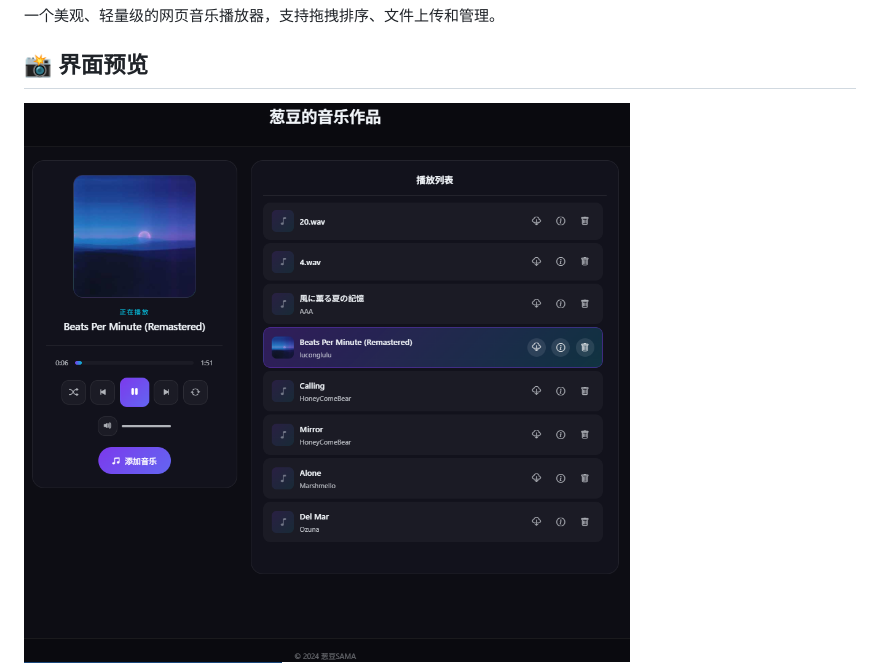
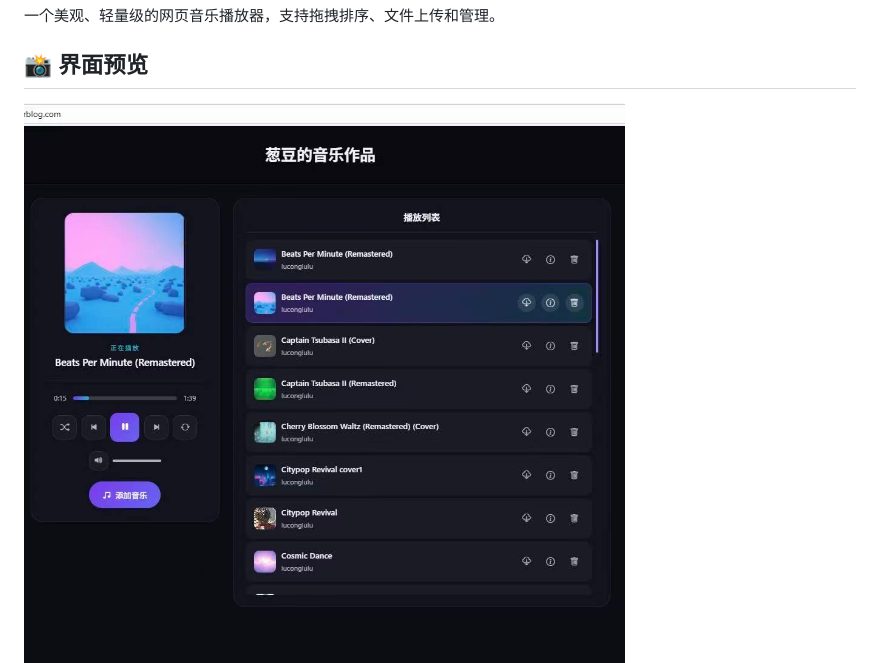
Before and after one commit to luluyayawawa123/miyu-music, a Markdown page: README.md, the part around the change. GitHub-like rendering; pictures changed too: 网站截图/微信图片_20251204200325_134_3.png (deleted), 网站截图/微信图片_20251208083319_135_30.jpg (added).

Commit message:
修改文档

```diff
--- a/README.md
+++ b/README.md
@@ -4,7 +4,7 @@
 
 ## 📸 界面预览
 
-![界面预览1](网站截图/微信图片_20251204200325_134_3.png)
+![界面预览1](网站截图/微信图片_20251208083319_135_30.jpg)
 ![界面预览2](网站截图/微信图片_20251205103921_139_3.jpg)
 
 ## ✨ 功能特性
```
